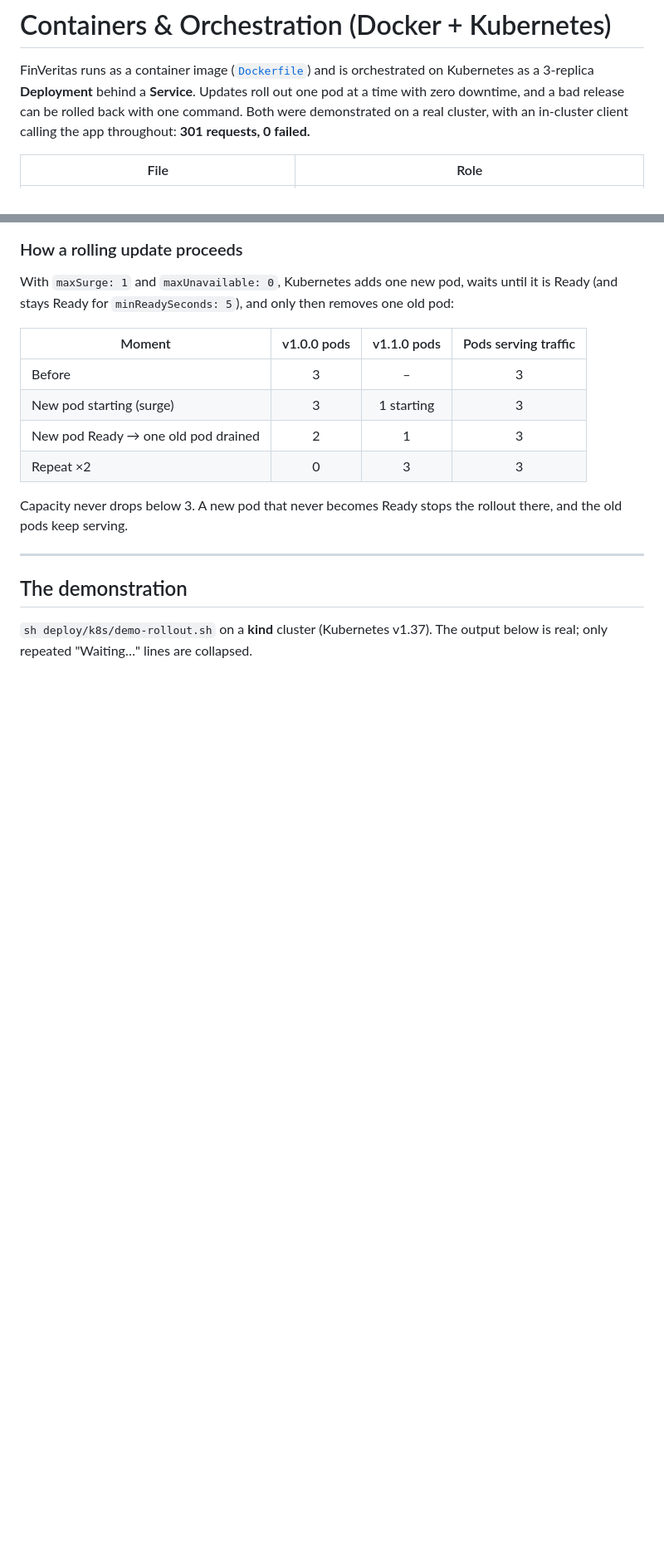
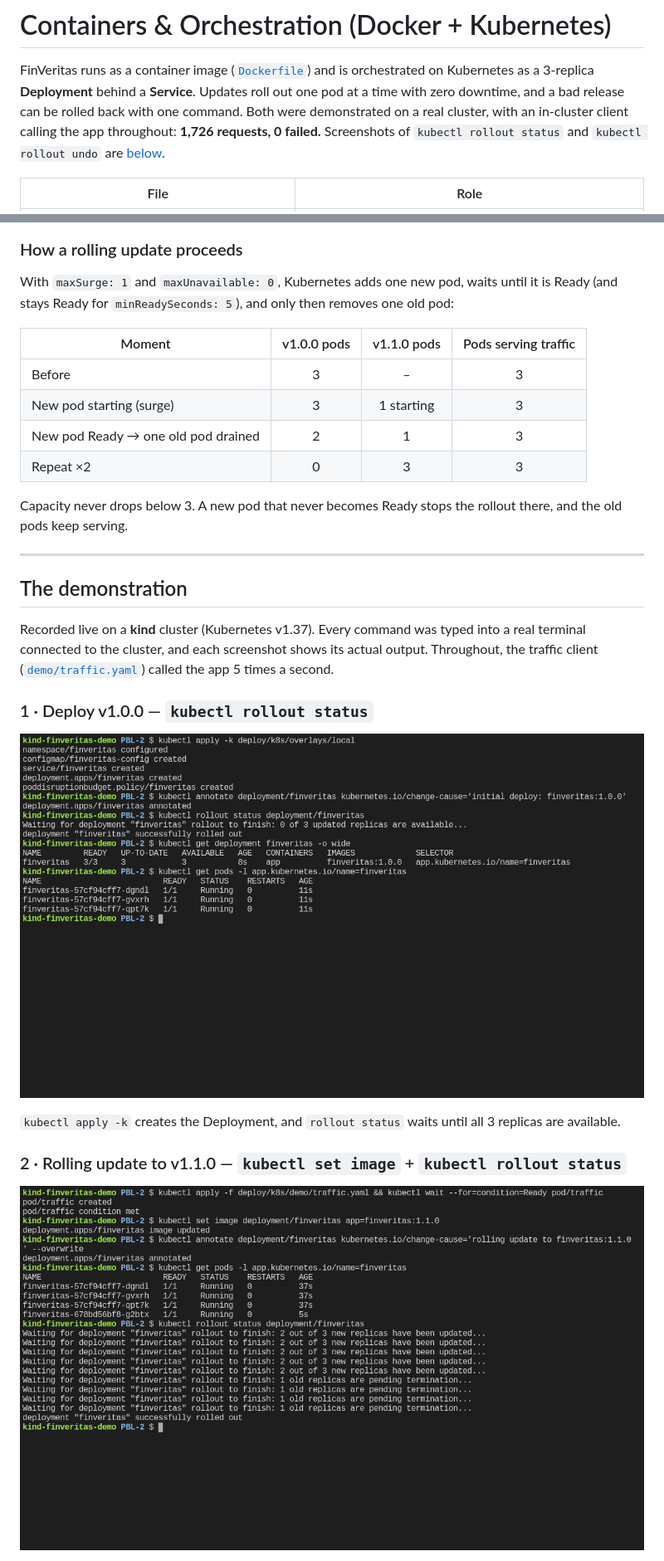
Before and after one commit to rocko131205/PBL-2, a Markdown page: docs/KUBERNETES.md, 2 parts joined by grey strips. Shown: that part at 83% size. Rendered like a GitHub page; pictures changed too: docs/images/k8s-1-deploy-rollout-status.png (added), docs/images/k8s-2-rolling-update.png (added); blank space fills up the shorter version.

```diff
--- a/docs/KUBERNETES.md
+++ b/docs/KUBERNETES.md
@@ -4,7 +4,8 @@ FinVeritas runs as a container image ([`Dockerfile`](../Dockerfile)) and is orch
 Kubernetes as a 3-replica **Deployment** behind a **Service**. Updates roll out one pod at a
 time with zero downtime, and a bad release can be rolled back with one command. Both were
 demonstrated on a real cluster, with an in-cluster client calling the app throughout:
-**301 requests, 0 failed.**
+**1,726 requests, 0 failed.** Screenshots of `kubectl rollout status` and `kubectl rollout undo`
+are [below](#the-demonstration).
 
 | File | Role |
 |------|------|
@@ -58,5 +61,17 @@ the old pods keep serving.
 
 ## The demonstration
 
-`sh deploy/k8s/demo-rollout.sh` on a **kind** cluster (Kubernetes v1.37). The output below is real;
-only repeated "Waiting…" lines are collapsed.
+Recorded live on a **kind** cluster (Kubernetes v1.37). Every command was typed into a real
+terminal connected to the cluster, and each screenshot shows its actual output. Throughout, the
+traffic client ([`demo/traffic.yaml`](../deploy/k8s/demo/traffic.yaml)) called the app 5 times a second.
+
+### 1 · Deploy v1.0.0 — `kubectl rollout status`
+
+![kubectl apply, rollout status and get pods for v1.0.0](images/k8s-1-deploy-rollout-status.png)
+
+`kubectl apply -k` creates the Deployment, and `rollout status` waits until all 3 replicas are available.
+
+### 2 · Rolling update to v1.1.0 — `kubectl set image` + `kubectl rollout status`
+
+![Mid-rollout pods and rollout status for the update to v1.1.0](images/k8s-2-rolling-update.png)
+
```
Also changed, not shown: other parts of docs/KUBERNETES.md (+52 -17 lines), docs/images/k8s-3-rollout-events.png (added), docs/images/k8s-4-bad-release.png (added), docs/images/k8s-5-rollout-undo.png (added), docs/images/k8s-6-zero-downtime.png (added), 2 other files.
